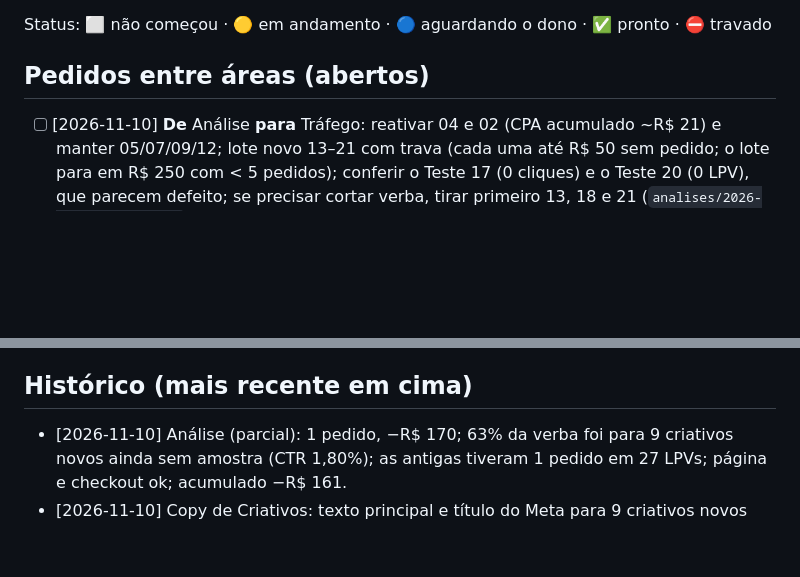
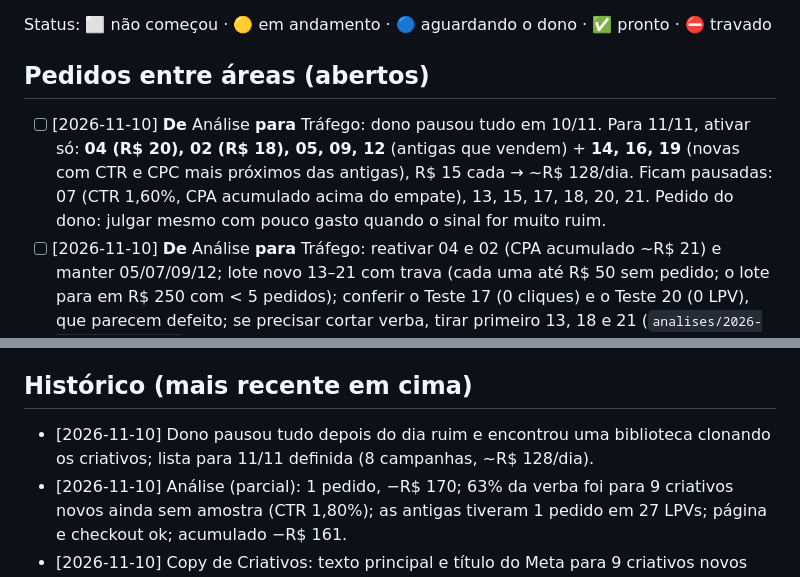
Before and after one commit to israelviitor/operacao-infoprodutos, a Markdown page: produtos/matematica-investigativa/QUADRO.md, 2 parts joined by grey strips. GitHub-like rendering; blank space fills up the shorter version.

Commit message:
Matemática em Missão: campanhas para 11/11 (8 ativas, ~R$ 128/dia)
Co-Authored-By: Claude Opus 5.5 <noreply@anthropic.com>
Claude-Session: https://claude.ai/code/session_019MdvgBD3RnAQaJ8wwPkkTC

```diff
--- a/produtos/matematica-investigativa/QUADRO.md
+++ b/produtos/matematica-investigativa/QUADRO.md
@@ -47,6 +47,7 @@ Copy de Oferta + Estrutura (em paralelo). Decisões de nome, preço e quantidade
 Status: ⬜ não começou · 🟡 em andamento · 🔵 aguardando o dono · ✅ pronto · ⛔ travado
 
 ## Pedidos entre áreas (abertos)
+- [ ] [2026-11-10] **De** Análise **para** Tráfego: dono pausou tudo em 10/11. Para 11/11, ativar só: **04 (R$ 20), 02 (R$ 18), 05, 09, 12** (antigas que vendem) + **14, 16, 19** (novas com CTR e CPC mais próximos das antigas), R$ 15 cada → ~R$ 128/dia. Ficam pausadas: 07 (CTR 1,60%, CPA acumulado acima do empate), 13, 15, 17, 18, 20, 21. Pedido do dono: julgar mesmo com pouco gasto quando o sinal for muito ruim.
 - [ ] [2026-11-10] **De** Análise **para** Tráfego: reativar 04 e 02 (CPA acumulado ~R$ 21) e manter 05/07/09/12; lote novo 13–21 com trava (cada uma até R$ 50 sem pedido; o lote para em R$ 250 com < 5 pedidos); conferir o Teste 17 (0 cliques) e o Teste 20 (0 LPV), que parecem defeito; se precisar cortar verba, tirar primeiro 13, 18 e 21 (`analises/2026-11-10-analise.md`).
 - [ ] [2026-11-09] **De** Análise **para** Tráfego: em 10/11, com o dia 09 fechado e as UTMs confirmadas, +20% nas campanhas com ≥ 2 pedidos e CPA acumulado ≤ R$ 25 (hoje: 04 e 02); manter 05/07/09/10/12; atribuição pela UTM da Cakto (o pixel errou 2 de 7 hoje); 11 segue até ~R$ 67 (`analises/2026-11-09-analise.md`).
 - [ ] [2026-11-08] **De** Análise **para** Tráfego: manter só os Testes 04 (R$ 18) e 10 (R$ 15) por 2 dias sem mexer; reativar o 11 até R$ 33–50; pausar com ~R$ 67 sem pedido; orçamento só sobe com CPA acumulado ≤ R$ 25 (`analises/2026-11-08-analise.md`).
@@ -81,6 +82,7 @@ Status: ⬜ não começou · 🟡 em andamento · 🔵 aguardando o dono · ✅
 4. **Estrutura:** produzir o lote 1 (30 missões) no intervalo, com a entrega testada **antes** do horário de início. Se não der tempo, adiar o início.
 
 ## Histórico (mais recente em cima)
+- [2026-11-10] Dono pausou tudo depois do dia ruim e encontrou uma biblioteca clonando os criativos; lista para 11/11 definida (8 campanhas, ~R$ 128/dia).
 - [2026-11-10] Análise (parcial): 1 pedido, −R$ 170; 63% da verba foi para 9 criativos novos ainda sem amostra (CTR 1,80%); as antigas tiveram 1 pedido em 27 LPVs; página e checkout ok; acumulado −R$ 161.
 - [2026-11-10] Copy de Criativos: texto principal e título do Meta para 9 criativos novos (imagens 1–4 e vídeos C08–C12 do dono = C04H4, C02H2, C05H2, C06, C07), revisados pelo comitê (`criativos/2026-11-10-textos-anuncios-lote-novo.md`).
 - [2026-11-09] Edição: criativos novos C06 (Professora de reforço) e C07 (O aluno que só chuta) editados e na página de download; roteiros em `edicao/2026-11-05-roteiros-gravados.md`.
```
